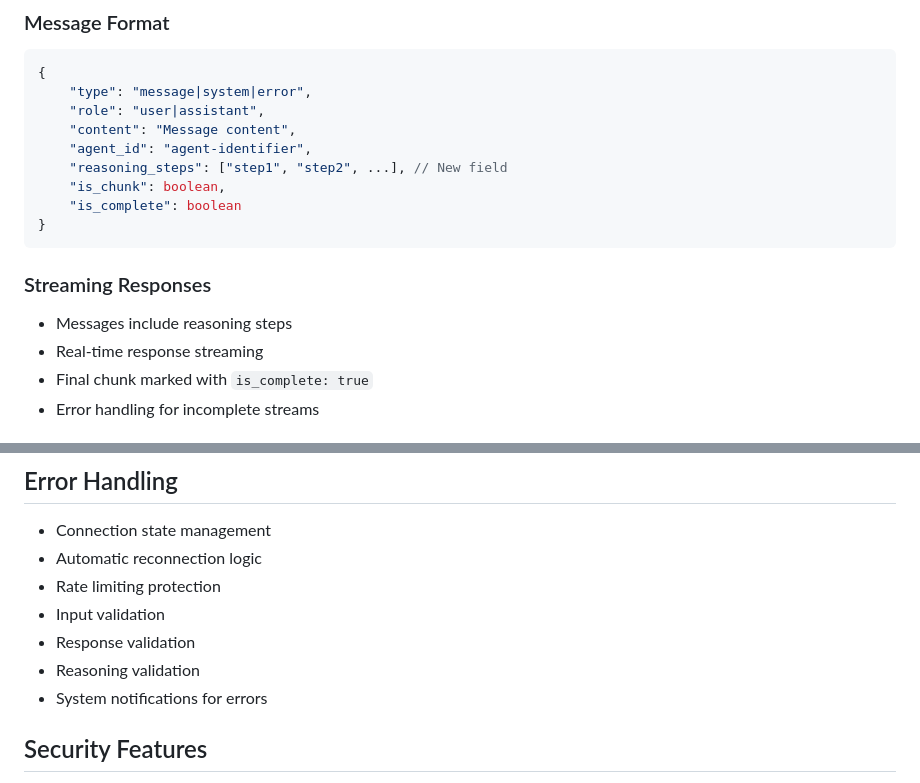
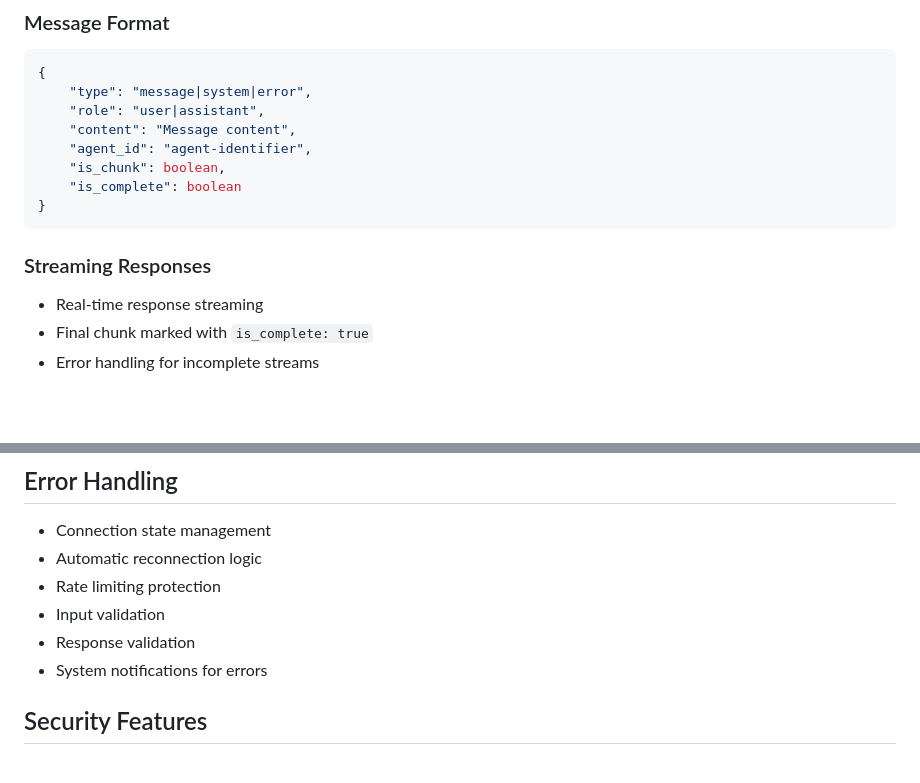
Before and after one commit to dunamismax/web, a Markdown page: ai_agents/README.md, 2 parts joined by grey strips. GitHub-like rendering; blank space fills up the shorter version.

```diff
--- a/ai_agents/README.md
+++ b/ai_agents/README.md
@@ -139,7 +128,6 @@ The agents use a custom reasoning engine that:
     "role": "user|assistant",
     "content": "Message content",
     "agent_id": "agent-identifier",
-    "reasoning_steps": ["step1", "step2", ...], // New field
     "is_chunk": boolean,
     "is_complete": boolean
 }
@@ -147,7 +135,6 @@ The agents use a custom reasoning engine that:
 
 ### Streaming Responses
 
-- Messages include reasoning steps
 - Real-time response streaming
 - Final chunk marked with `is_complete: true`
 - Error handling for incomplete streams
@@ -203,7 +175,6 @@ python -m pytest tests/
 - Rate limiting protection
 - Input validation
 - Response validation
-- Reasoning validation
 - System notifications for errors
 
 ## Security Features
```
Also changed, not shown: other parts of ai_agents/README.md (+19 -45 lines), 1 other file.
